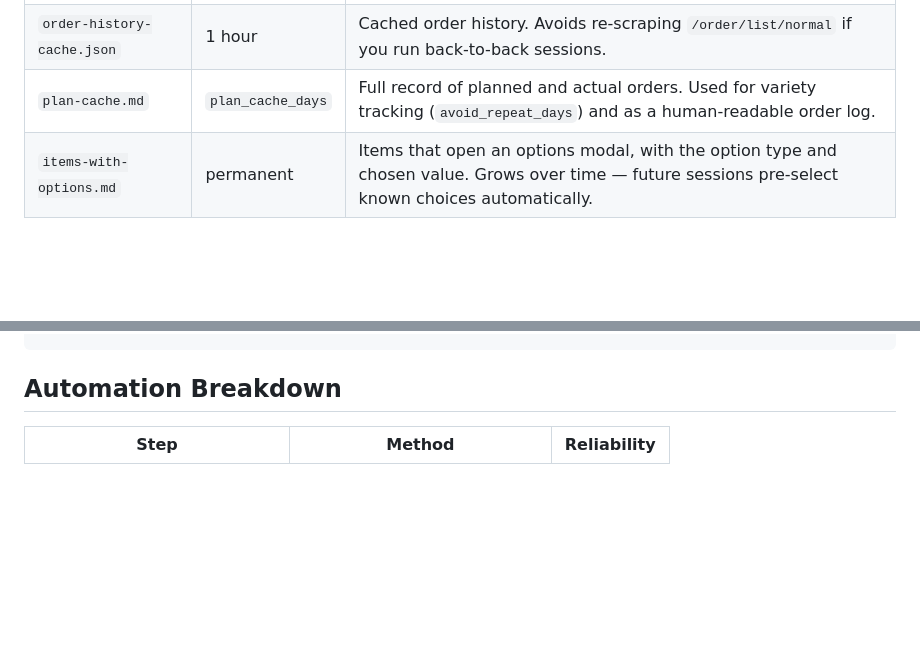
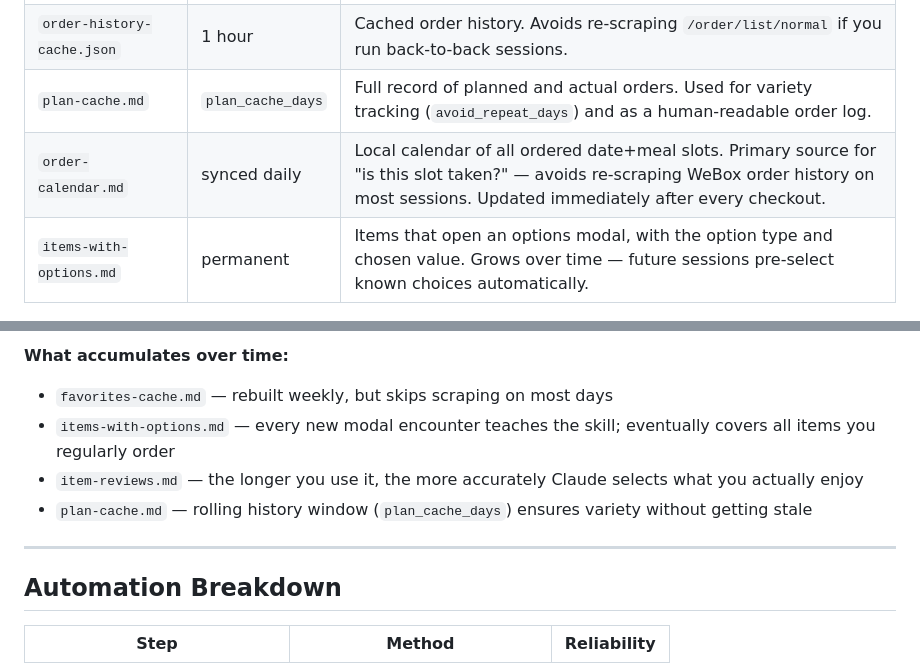
Before and after one commit to boyugou/webox-autopilot, a Markdown page: README.md, 2 parts joined by grey strips. Rendered like a GitHub page; blank space fills up the shorter version.

```diff
--- a/README.md
+++ b/README.md
@@ -127,6 +127,7 @@ The skill maintains several cache files in `~/.webox-autopilot/` to avoid redund
 | `favorites-cache.md` | 7 days | Cached WeBox favorites list. Re-scraped automatically when stale. Say "refresh my favorites" to force an update. |
 | `order-history-cache.json` | 1 hour | Cached order history. Avoids re-scraping `/order/list/normal` if you run back-to-back sessions. |
 | `plan-cache.md` | `plan_cache_days` | Full record of planned and actual orders. Used for variety tracking (`avoid_repeat_days`) and as a human-readable order log. |
+| `order-calendar.md` | synced daily | Local calendar of all ordered date+meal slots. Primary source for "is this slot taken?" — avoids re-scraping WeBox order history on most sessions. Updated immediately after every checkout. |
 | `items-with-options.md` | permanent | Items that open an options modal, with the option type and chosen value. Grows over time — future sessions pre-select known choices automatically. |
 
 ---
@@ -174,3 +210,10 @@ User prompt
+**What accumulates over time:**
+- `favorites-cache.md` — rebuilt weekly, but skips scraping on most days
+- `items-with-options.md` — every new modal encounter teaches the skill; eventually covers all items you regularly order
+- `item-reviews.md` — the longer you use it, the more accurately Claude selects what you actually enjoy
+- `plan-cache.md` — rolling history window (`plan_cache_days`) ensures variety without getting stale
+
+---
 
 ## Automation Breakdown
 
```
Also changed, not shown: other parts of README.md (+36 -1 lines), 1 other file.
